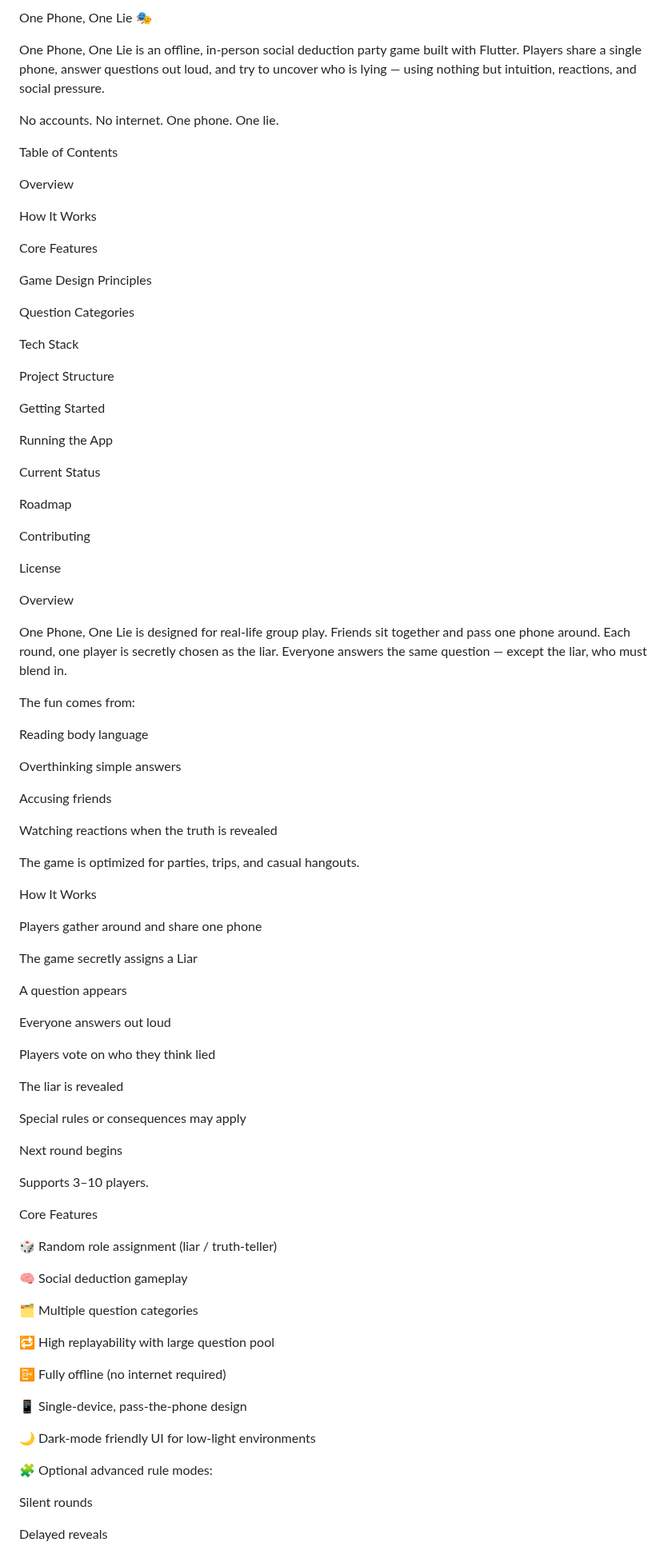
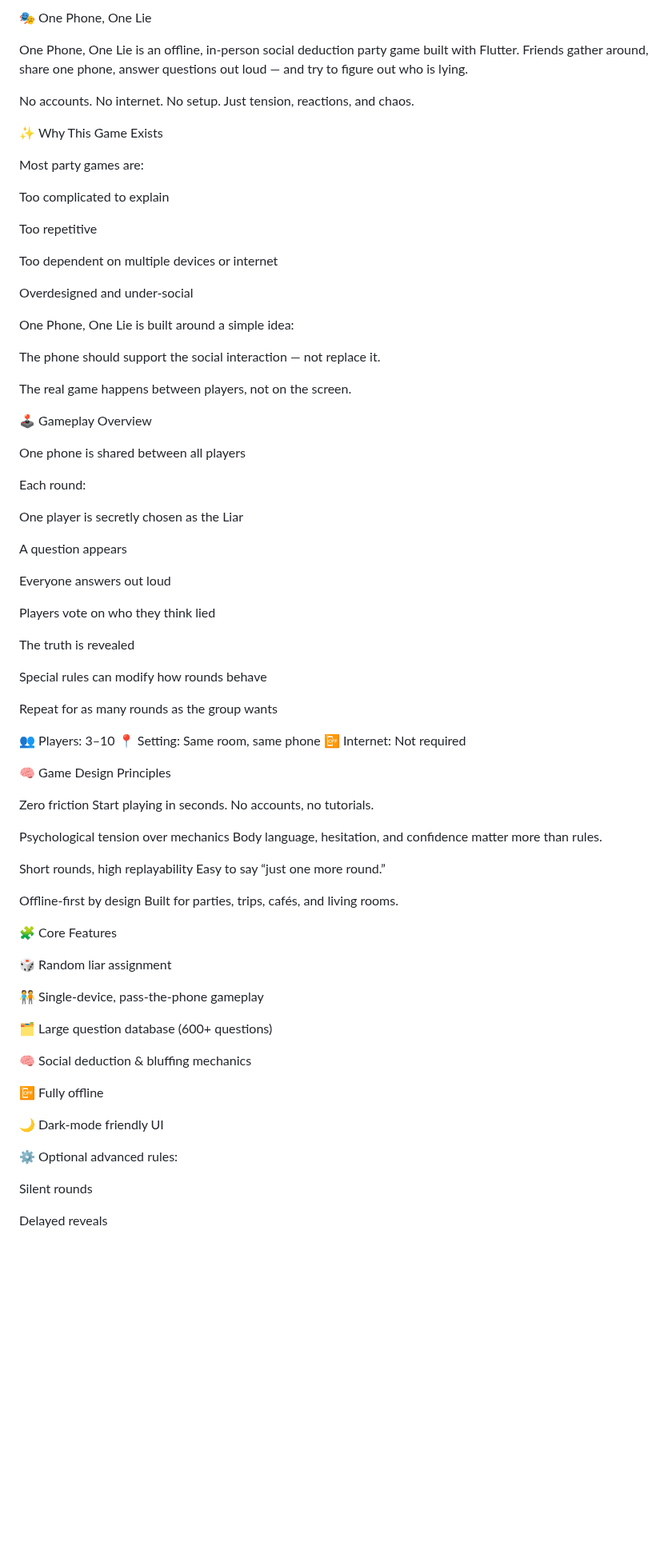
Before and after one commit to abdalla980/OneLie, a Markdown page: README.md, the part around one of its changes. Shown at 80% size. Drawn GitHub-style; blank space fills up the shorter version.

```diff
--- a/README.md
+++ b/README.md
@@ -1,60 +1,36 @@
-One Phone, One Lie 🎭
+🎭 One Phone, One Lie
 
 One Phone, One Lie is an offline, in-person social deduction party game built with Flutter.
-Players share a single phone, answer questions out loud, and try to uncover who is lying — using nothing but intuition, reactions, and social pressure.
+Friends gather around, share one phone, answer questions out loud — and try to figure out who is lying.
 
-No accounts. No internet. One phone. One lie.
+No accounts. No internet. No setup.
+Just tension, reactions, and chaos.
 
-Table of Contents
+✨ Why This Game Exists
 
-Overview
+Most party games are:
 
-How It Works
+Too complicated to explain
 
-Core Features
+Too repetitive
 
-Game Design Principles
+Too dependent on multiple devices or internet
 
-Question Categories
+Overdesigned and under-social
 
-Tech Stack
+One Phone, One Lie is built around a simple idea:
 
-Project Structure
+The phone should support the social interaction — not replace it.
 
-Getting Started
+The real game happens between players, not on the screen.
 
-Running the App
+🕹️ Gameplay Overview
 
-Current Status
+One phone is shared between all players
 
-Roadmap
+Each round:
 
-Contributing
-
-License
-
-Overview
-
-One Phone, One Lie is designed for real-life group play.
-Friends sit together and pass one phone around. Each round, one player is secretly chosen as the liar. Everyone answers the same question — except the liar, who must blend in.
-
-The fun comes from:
-
-Reading body language
-
-Overthinking simple answers
-
-Accusing friends
-
-Watching reactions when the truth is revealed
-
-The game is optimized for parties, trips, and casual hangouts.
-
-How It Works
-
-Players gather around and share one phone
-
-The game secretly assigns a Liar
+One player is secretly chosen as the Liar
 
 A question appears
 
@@ -62,31 +38,45 @@ Everyone answers out loud
 
 Players vote on who they think lied
 
-The liar is revealed
+The truth is revealed
 
-Special rules or consequences may apply
+Special rules can modify how rounds behave
 
-Next round begins
+Repeat for as many rounds as the group wants
 
-Supports 3–10 players.
+👥 Players: 3–10
+📍 Setting: Same room, same phone
+📴 Internet: Not required
 
-Core Features
+🧠 Game Design Principles
 
-🎲 Random role assignment (liar / truth-teller)
+Zero friction
+Start playing in seconds. No accounts, no tutorials.
 
-🧠 Social deduction gameplay
+Psychological tension over mechanics
+Body language, hesitation, and confidence matter more than rules.
 
-🗂️ Multiple question categories
+Short rounds, high replayability
+Easy to say “just one more round.”
 
-🔁 High replayability with large question pool
+Offline-first by design
+Built for parties, trips, cafés, and living rooms.
 
-📴 Fully offline (no internet required)
+🧩 Core Features
 
-📱 Single-device, pass-the-phone design
+🎲 Random liar assignment
 
-🌙 Dark-mode friendly UI for low-light environments
+🧑‍🤝‍🧑 Single-device, pass-the-phone gameplay
 
-🧩 Optional advanced rule modes:
+🗂️ Large question database (600+ questions)
+
+🧠 Social deduction & bluffing mechanics
+
+📴 Fully offline
+
+🌙 Dark-mode friendly UI
+
+⚙️ Optional advanced rules:
 
 Silent rounds
 
```
Also changed, not shown: other parts of README.md (+53 -56 lines).
